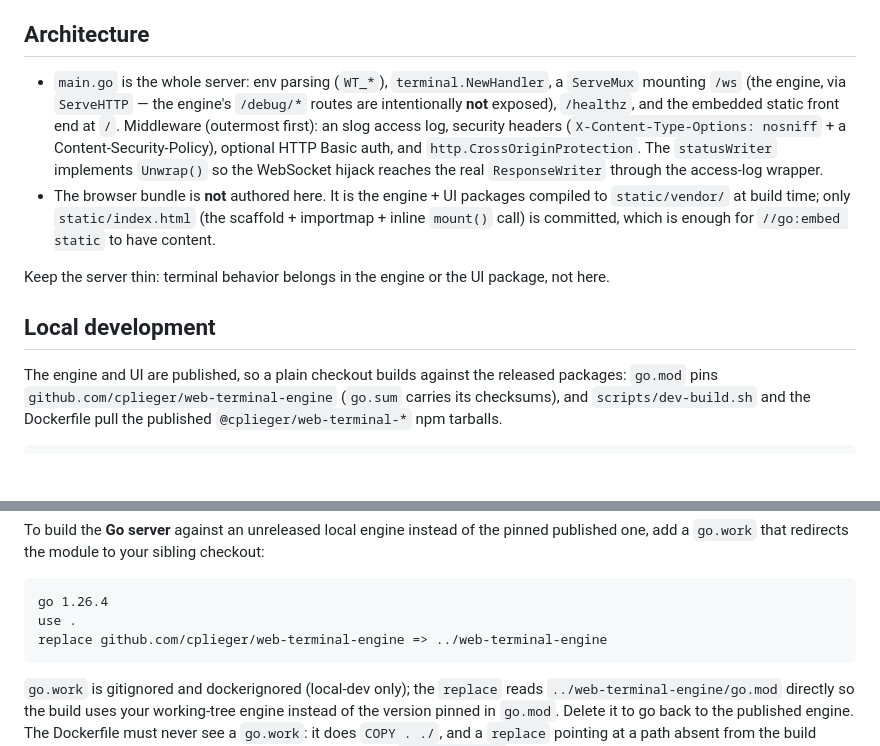
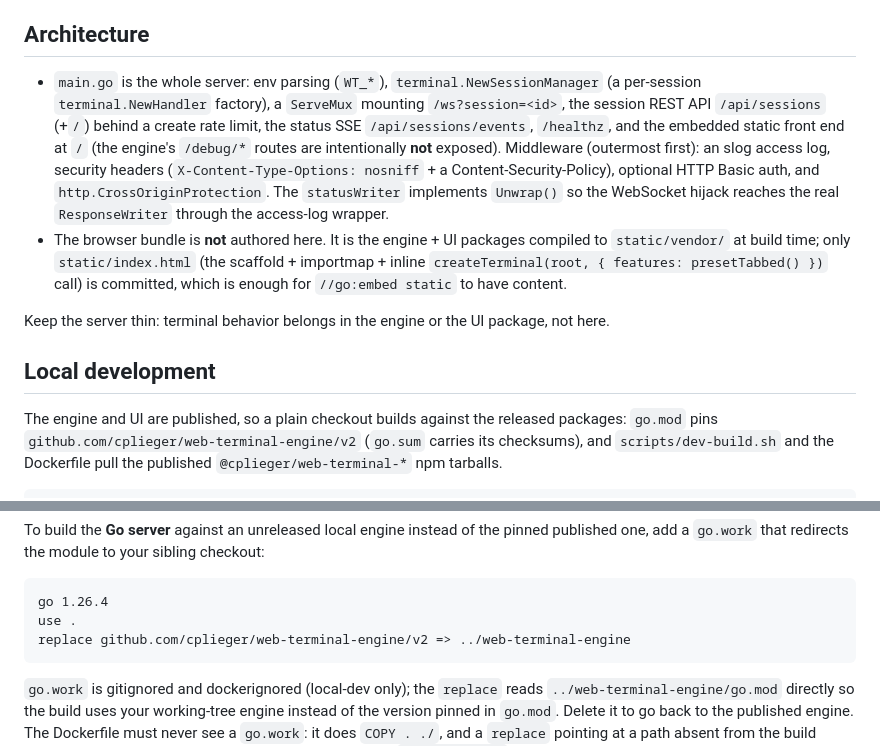
Before and after one commit to cplieger/web-terminal-server, a Markdown page: CONTRIBUTING.md, 2 parts joined by grey strips. GitHub-like rendering; blank space fills up the shorter version.

````diff
--- a/CONTRIBUTING.md
+++ b/CONTRIBUTING.md
@@ -12,10 +12,12 @@ workflows, or `LICENSE`.
 
 ## Architecture
 
-- `main.go` is the whole server: env parsing (`WT_*`), `terminal.NewHandler`,
-  a `ServeMux` mounting `/ws` (the engine, via `ServeHTTP` — the engine's
-  `/debug/*` routes are intentionally **not** exposed), `/healthz`, and the
-  embedded static front end at `/`. Middleware (outermost first): an slog
+- `main.go` is the whole server: env parsing (`WT_*`), `terminal.NewSessionManager`
+  (a per-session `terminal.NewHandler` factory), a `ServeMux` mounting
+  `/ws?session=<id>`, the session REST API `/api/sessions` (+`/`) behind a create
+  rate limit, the status SSE `/api/sessions/events`, `/healthz`, and the embedded
+  static front end at `/` (the engine's `/debug/*` routes are intentionally **not**
+  exposed). Middleware (outermost first): an slog
   access log, security headers (`X-Content-Type-Options: nosniff` + a
   Content-Security-Policy), optional HTTP Basic auth, and
   `http.CrossOriginProtection`. The `statusWriter`
@@ -23,7 +25,7 @@ workflows, or `LICENSE`.
   `ResponseWriter` through the access-log wrapper.
 - The browser bundle is **not** authored here. It is the engine + UI packages
   compiled to `static/vendor/` at build time; only `static/index.html` (the
-  scaffold + importmap + inline `mount()` call) is committed, which is enough
+  scaffold + importmap + inline `createTerminal(root, { features: presetTabbed() })` call) is committed, which is enough
   for `//go:embed static` to have content.
 
 Keep the server thin: terminal behavior belongs in the engine or the UI
@@ -32,7 +34,7 @@ package, not here.
 ## Local development
 
 The engine and UI are published, so a plain checkout builds against the
-released packages: `go.mod` pins `github.com/cplieger/web-terminal-engine`
+released packages: `go.mod` pins `github.com/cplieger/web-terminal-engine/v2`
 (`go.sum` carries its checksums), and `scripts/dev-build.sh` and the Dockerfile
 pull the published `@cplieger/web-terminal-*` npm tarballs.
 
@@ -82,7 +84,7 @@ checkout:
 ```
 go 1.26.4
 use .
-replace github.com/cplieger/web-terminal-engine => ../web-terminal-engine
+replace github.com/cplieger/web-terminal-engine/v2 => ../web-terminal-engine
 ```
 
 `go.work` is gitignored and dockerignored (local-dev only); the `replace` reads
````
Also changed, not shown: README.md (+7 -5 lines).
